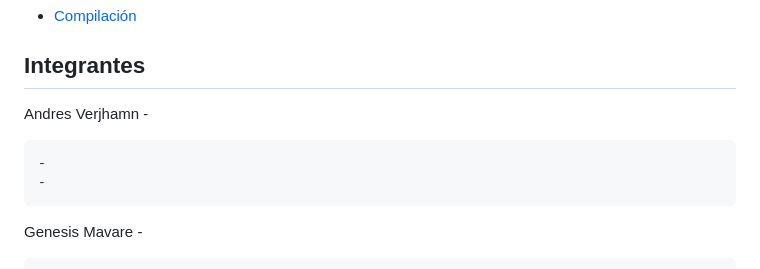
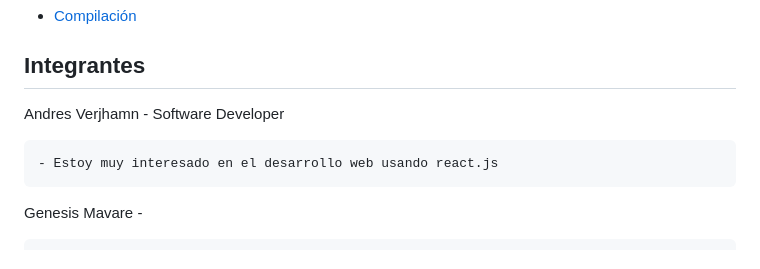
Before and after one commit to ogrico/grupo_10_ibike, a Markdown page: README.md, the part around the change. Rendered like a GitHub page.

Commit message:
integrante: Andres Verjhamn

````diff
--- a/README.md
+++ b/README.md
@@ -22,12 +22,11 @@
 
 ## Integrantes
 
-Andres Verjhamn -
+Andres Verjhamn - Software Developer
 
 
 ```
--
--
+- Estoy muy interesado en el desarrollo web usando react.js
 ```
 
 Genesis Mavare -
````
